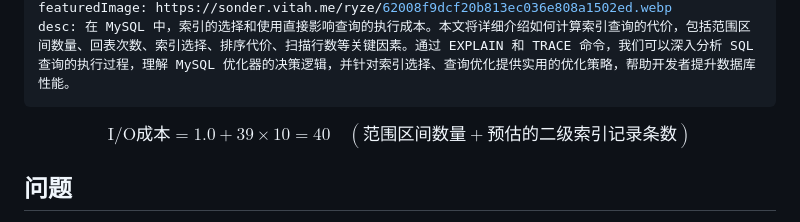
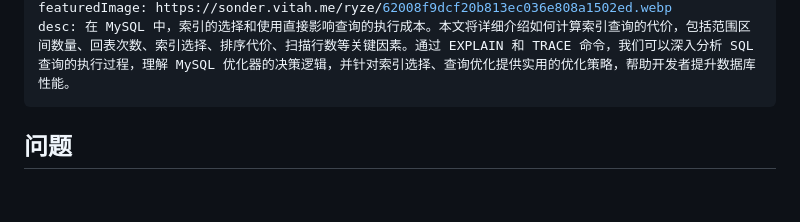
Before and after one commit to vitahlin/ryze, a Markdown page: 发布/数据库/MySQL单表查询如何计算成本.md, the part around the change. GitHub-like rendering; blank space fills up the shorter version.

Commit message:
vault backup: M 发布/数据库/MySQL单表查询如何计算成本.md
Affected files:
发布/数据库/MySQL单表查询如何计算成本.md

```diff
--- a/发布/数据库/MySQL单表查询如何计算成本.md
+++ b/发布/数据库/MySQL单表查询如何计算成本.md
@@ -8,10 +8,6 @@ tags:
 featuredImage: https://sonder.vitah.me/ryze/62008f9dcf20b813ec036e808a1502ed.webp
 desc: 在 MySQL 中，索引的选择和使用直接影响查询的执行成本。本文将详细介绍如何计算索引查询的代价，包括范围区间数量、回表次数、索引选择、排序代价、扫描行数等关键因素。通过 EXPLAIN 和 TRACE 命令，我们可以深入分析 SQL 查询的执行过程，理解 MySQL 优化器的决策逻辑，并针对索引选择、查询优化提供实用的优化策略，帮助开发者提升数据库性能。
 ---
-
-$$
-\text{I/O成本} = 1.0 + 39 \times 10 = 40 \quad (\text{范围区间数量} + \text{预估的二级索引记录条数})
-$$
 
 ## 问题
 
```
